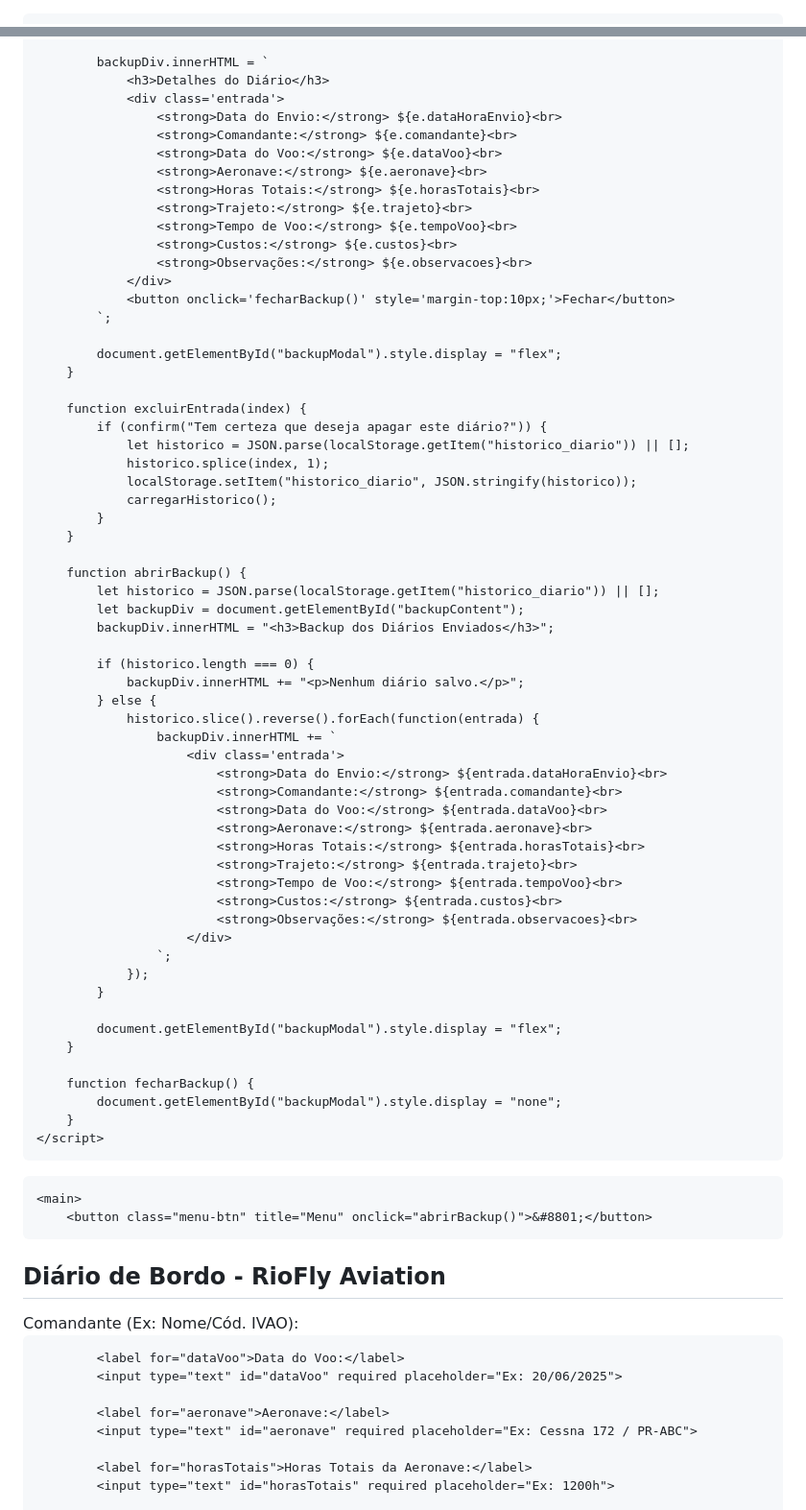
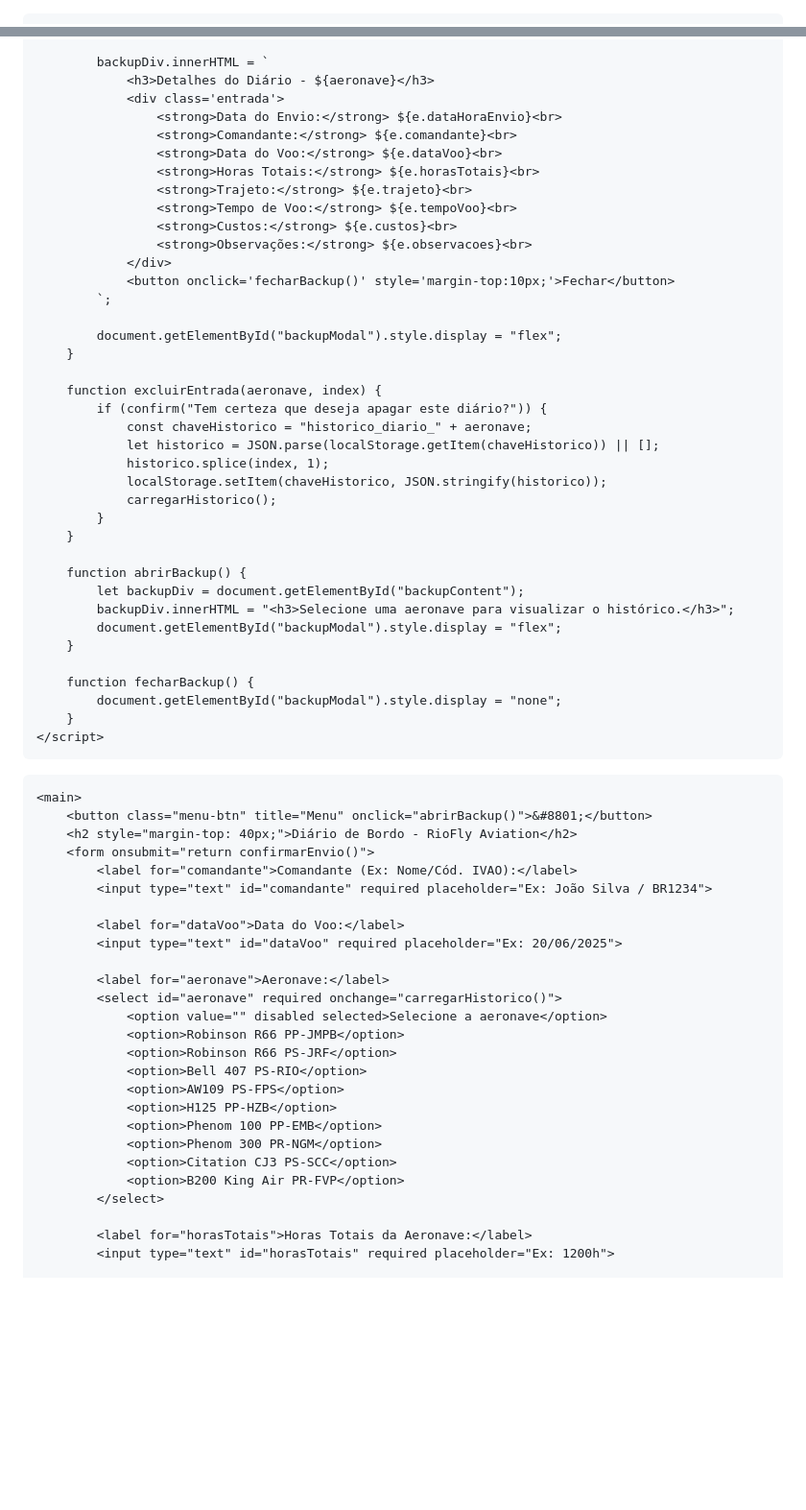
Before and after one commit to RioFly/Central-RioFly, a Markdown page: README.md, 2 parts joined by grey strips. Shown: that part at 96% size. Drawn GitHub-style; blank space fills up the shorter version.

```diff
--- a/README.md
+++ b/README.md
@@ -1,3 +1,4 @@
+<!DOCTYPE html>
 <html lang="pt-BR">
 <head>
     <meta charset="UTF-8">
@@ -137,12 +161,11 @@
             let backupDiv = document.getElementById("backupContent");
 
             backupDiv.innerHTML = `
-                <h3>Detalhes do Diário</h3>
+                <h3>Detalhes do Diário - ${aeronave}</h3>
                 <div class='entrada'>
                     <strong>Data do Envio:</strong> ${e.dataHoraEnvio}<br>
                     <strong>Comandante:</strong> ${e.comandante}<br>
                     <strong>Data do Voo:</strong> ${e.dataVoo}<br>
-                    <strong>Aeronave:</strong> ${e.aeronave}<br>
                     <strong>Horas Totais:</strong> ${e.horasTotais}<br>
                     <strong>Trajeto:</strong> ${e.trajeto}<br>
                     <strong>Tempo de Voo:</strong> ${e.tempoVoo}<br>
@@ -155,40 +178,19 @@
             document.getElementById("backupModal").style.display = "flex";
         }
 
-        function excluirEntrada(index) {
+        function excluirEntrada(aeronave, index) {
             if (confirm("Tem certeza que deseja apagar este diário?")) {
-                let historico = JSON.parse(localStorage.getItem("historico_diario")) || [];
+                const chaveHistorico = "historico_diario_" + aeronave;
+                let historico = JSON.parse(localStorage.getItem(chaveHistorico)) || [];
                 historico.splice(index, 1);
-                localStorage.setItem("historico_diario", JSON.stringify(historico));
+                localStorage.setItem(chaveHistorico, JSON.stringify(historico));
                 carregarHistorico();
             }
         }
 
         function abrirBackup() {
-            let historico = JSON.parse(localStorage.getItem("historico_diario")) || [];
             let backupDiv = document.getElementById("backupContent");
-            backupDiv.innerHTML = "<h3>Backup dos Diários Enviados</h3>";
-
-            if (historico.length === 0) {
-                backupDiv.innerHTML += "<p>Nenhum diário salvo.</p>";
-            } else {
-                historico.slice().reverse().forEach(function(entrada) {
-                    backupDiv.innerHTML += `
-                        <div class='entrada'>
-                            <strong>Data do Envio:</strong> ${entrada.dataHoraEnvio}<br>
-                            <strong>Comandante:</strong> ${entrada.comandante}<br>
-                            <strong>Data do Voo:</strong> ${entrada.dataVoo}<br>
-                            <strong>Aeronave:</strong> ${entrada.aeronave}<br>
-                            <strong>Horas Totais:</strong> ${entrada.horasTotais}<br>
-                            <strong>Trajeto:</strong> ${entrada.trajeto}<br>
-                            <strong>Tempo de Voo:</strong> ${entrada.tempoVoo}<br>
-                            <strong>Custos:</strong> ${entrada.custos}<br>
-                            <strong>Observações:</strong> ${entrada.observacoes}<br>
-                        </div>
-                    `;
-                });
-            }
-
+            backupDiv.innerHTML = "<h3>Selecione uma aeronave para visualizar o histórico.</h3>";
             document.getElementById("backupModal").style.display = "flex";
         }
 
@@ -199,12 +201,9 @@
 </head>
 <body>
 
-
-
-
     <main>
         <button class="menu-btn" title="Menu" onclick="abrirBackup()">&#8801;</button>
-<h2 style="margin-top: 40px;">Diário de Bordo - RioFly Aviation</h2>
+        <h2 style="margin-top: 40px;">Diário de Bordo - RioFly Aviation</h2>
         <form onsubmit="return confirmarEnvio()">
             <label for="comandante">Comandante (Ex: Nome/Cód. IVAO):</label>
             <input type="text" id="comandante" required placeholder="Ex: João Silva / BR1234">
@@ -213,7 +212,18 @@
             <input type="text" id="dataVoo" required placeholder="Ex: 20/06/2025">
 
             <label for="aeronave">Aeronave:</label>
-            <input type="text" id="aeronave" required placeholder="Ex: Cessna 172 / PR-ABC">
+            <select id="aeronave" required onchange="carregarHistorico()">
+                <option value="" disabled selected>Selecione a aeronave</option>
+                <option>Robinson R66 PP-JMPB</option>
+                <option>Robinson R66 PS-JRF</option>
+                <option>Bell 407 PS-RIO</option>
+                <option>AW109 PS-FPS</option>
+                <option>H125 PP-HZB</option>
+                <option>Phenom 100 PP-EMB</option>
+                <option>Phenom 300 PR-NGM</option>
+                <option>Citation CJ3 PS-SCC</option>
+                <option>B200 King Air PR-FVP</option>
+            </select>
 
             <label for="horasTotais">Horas Totais da Aeronave:</label>
             <input type="text" id="horasTotais" required placeholder="Ex: 1200h">
```
Also changed, not shown: other parts of README.md (+54 -30 lines).
